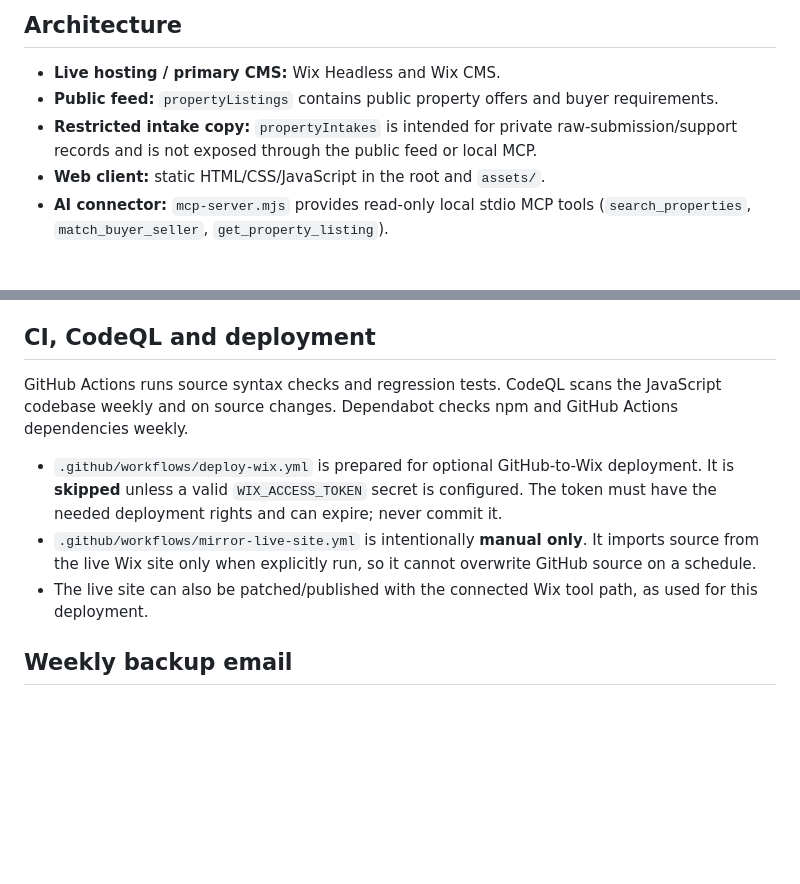
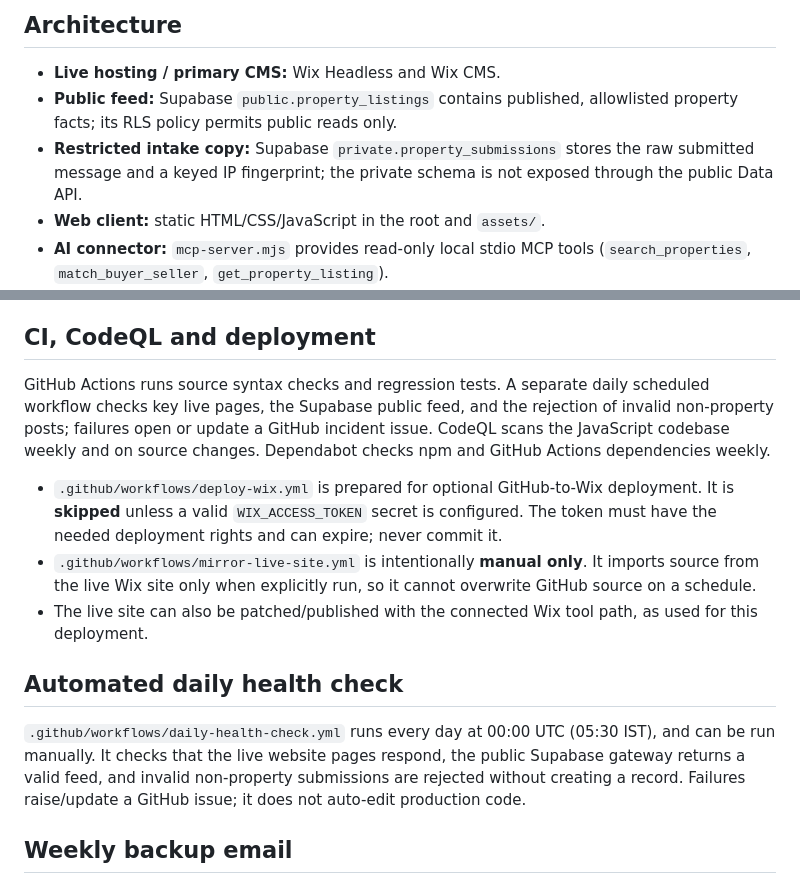
Before and after one commit to artclass11/Astate, a Markdown page: README.md, 2 parts joined by grey strips. GitHub-like rendering; blank space fills up the shorter version.

Commit message:
Document Supabase gateway and daily health checks

```diff
--- a/README.md
+++ b/README.md
@@ -7,8 +7,8 @@ Astate is a public, text-first real-estate marketplace and buyer/seller lead mat
 ## Architecture
 
 - **Live hosting / primary CMS:** Wix Headless and Wix CMS.
-- **Public feed:** `propertyListings` contains public property offers and buyer requirements.
-- **Restricted intake copy:** `propertyIntakes` is intended for private raw-submission/support records and is not exposed through the public feed or local MCP.
+- **Public feed:** Supabase `public.property_listings` contains published, allowlisted property facts; its RLS policy permits public reads only.
+- **Restricted intake copy:** Supabase `private.property_submissions` stores the raw submitted message and a keyed IP fingerprint; the private schema is not exposed through the public Data API.
 - **Web client:** static HTML/CSS/JavaScript in the root and `assets/`.
 - **AI connector:** `mcp-server.mjs` provides read-only local stdio MCP tools (`search_properties`, `match_buyer_seller`, `get_property_listing`).
 - **GitHub:** source of record for the web frontend, tests, Actions, and local MCP server. It is not the runtime database.
@@ -39,11 +39,15 @@ The repository includes a **local stdio MCP connector**, not a public persistent
 
 ## CI, CodeQL and deployment
 
-GitHub Actions runs source syntax checks and regression tests. CodeQL scans the JavaScript codebase weekly and on source changes. Dependabot checks npm and GitHub Actions dependencies weekly.
+GitHub Actions runs source syntax checks and regression tests. A separate daily scheduled workflow checks key live pages, the Supabase public feed, and the rejection of invalid non-property posts; failures open or update a GitHub incident issue. CodeQL scans the JavaScript codebase weekly and on source changes. Dependabot checks npm and GitHub Actions dependencies weekly.
 
 - `.github/workflows/deploy-wix.yml` is prepared for optional GitHub-to-Wix deployment. It is **skipped** unless a valid `WIX_ACCESS_TOKEN` secret is configured. The token must have the needed deployment rights and can expire; never commit it.
 - `.github/workflows/mirror-live-site.yml` is intentionally **manual only**. It imports source from the live Wix site only when explicitly run, so it cannot overwrite GitHub source on a schedule.
 - The live site can also be patched/published with the connected Wix tool path, as used for this deployment.
+
+## Automated daily health check
+
+`.github/workflows/daily-health-check.yml` runs every day at 00:00 UTC (05:30 IST), and can be run manually. It checks that the live website pages respond, the public Supabase gateway returns a valid feed, and invalid non-property submissions are rejected without creating a record. Failures raise/update a GitHub issue; it does not auto-edit production code.
 
 ## Weekly backup email
 
```
